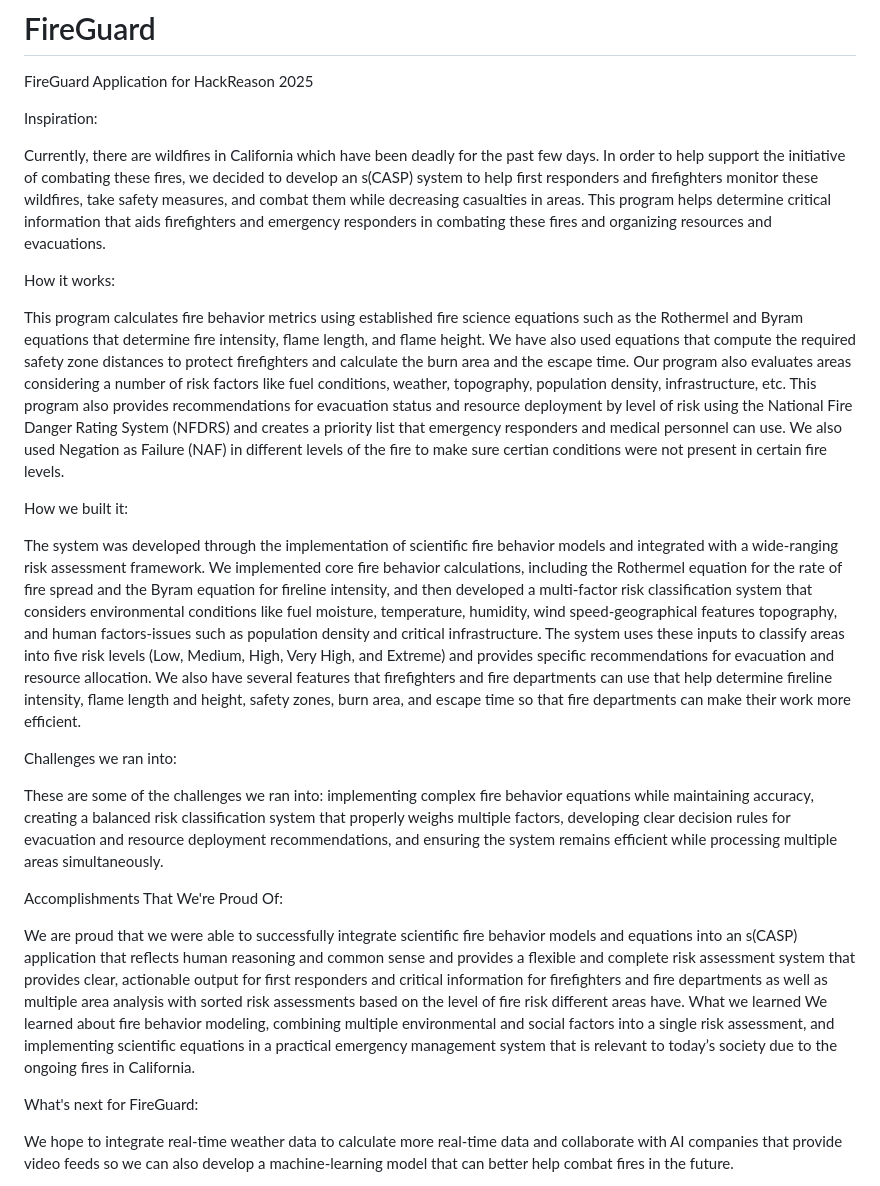
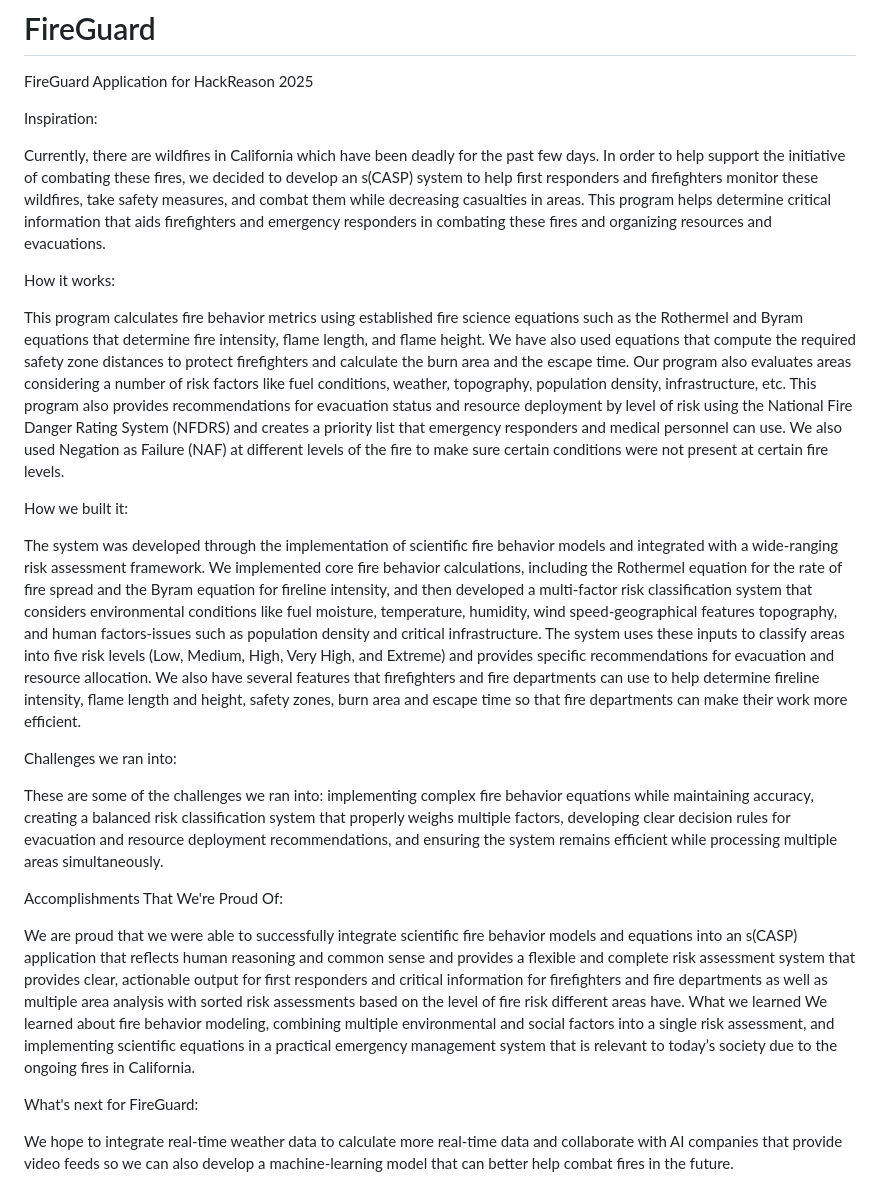
Before and after one commit to SiddharthaSomalinga/FireGuard, a Markdown page: README.md, the part around the change. Drawn GitHub-style.

```diff
--- a/README.md
+++ b/README.md
@@ -1,6 +1,5 @@
 # FireGuard
 FireGuard Application for HackReason 2025
-
 
 Inspiration:
 
@@ -8,11 +7,11 @@ Currently, there are wildfires in California which have been deadly for the past
 
 How it works:
 
-This program calculates fire behavior metrics using established fire science equations such as the  Rothermel and Byram equations that determine fire intensity, flame length, and flame height. We have also used equations that compute the required safety zone distances to protect firefighters and calculate the burn area and the escape time. Our program also evaluates areas considering a number of risk factors like fuel conditions, weather, topography, population density, infrastructure, etc. This program also provides recommendations for evacuation status and resource deployment by level of risk using the National Fire Danger Rating System (NFDRS) and creates a priority list that emergency responders and medical personnel can use. We also used Negation as Failure (NAF) in different levels of the fire to make sure certian conditions were not present in certain fire levels.
+This program calculates fire behavior metrics using established fire science equations such as the Rothermel and Byram equations that determine fire intensity, flame length, and flame height. We have also used equations that compute the required safety zone distances to protect firefighters and calculate the burn area and the escape time. Our program also evaluates areas considering a number of risk factors like fuel conditions, weather, topography, population density, infrastructure, etc. This program also provides recommendations for evacuation status and resource deployment by level of risk using the National Fire Danger Rating System (NFDRS) and creates a priority list that emergency responders and medical personnel can use. We also used Negation as Failure (NAF) at different levels of the fire to make sure certain conditions were not present at certain fire levels.
 
 How we built it:
 
-The system was developed through the implementation of scientific fire behavior models and integrated with a wide-ranging risk assessment framework. We implemented core fire behavior calculations, including the Rothermel equation for the rate of fire spread and the Byram equation for fireline intensity, and then developed a multi-factor risk classification system that considers environmental conditions like fuel moisture, temperature, humidity, wind speed-geographical features topography, and human factors-issues such as population density and critical infrastructure. The system uses these inputs to classify areas into five risk levels (Low, Medium, High, Very High, and Extreme) and provides specific recommendations for evacuation and resource allocation. We also have several features that firefighters and fire departments can use that help determine fireline intensity, flame length and height, safety zones, burn area, and escape time so that fire departments can make their work more efficient.
+The system was developed through the implementation of scientific fire behavior models and integrated with a wide-ranging risk assessment framework. We implemented core fire behavior calculations, including the Rothermel equation for the rate of fire spread and the Byram equation for fireline intensity, and then developed a multi-factor risk classification system that considers environmental conditions like fuel moisture, temperature, humidity, wind speed-geographical features topography, and human factors-issues such as population density and critical infrastructure. The system uses these inputs to classify areas into five risk levels (Low, Medium, High, Very High, and Extreme) and provides specific recommendations for evacuation and resource allocation. We also have several features that firefighters and fire departments can use to help determine fireline intensity, flame length and height, safety zones, burn area and escape time so that fire departments can make their work more efficient.
 
 Challenges we ran into:
 
@@ -20,9 +19,7 @@ These are some of the challenges we ran into: implementing complex fire behavior
 
 Accomplishments That We're Proud Of:
 
-We are proud that we were able to successfully integrate scientific fire behavior models and equations into an s(CASP) application that reflects human reasoning and common sense and provides a flexible and complete risk assessment system that provides clear, actionable output for first responders and critical information for firefighters and fire departments as well as multiple area analysis with sorted risk assessments based on the level of fire risk different areas have.
-What we learned
-We learned about fire behavior modeling, combining multiple environmental and social factors into a single risk assessment, and implementing scientific equations in a practical emergency management system that is relevant to today’s society due to the ongoing fires in California.
+We are proud that we were able to successfully integrate scientific fire behavior models and equations into an s(CASP) application that reflects human reasoning and common sense and provides a flexible and complete risk assessment system that provides clear, actionable output for first responders and critical information for firefighters and fire departments as well as multiple area analysis with sorted risk assessments based on the level of fire risk different areas have. What we learned We learned about fire behavior modeling, combining multiple environmental and social factors into a single risk assessment, and implementing scientific equations in a practical emergency management system that is relevant to today’s society due to the ongoing fires in California.
 
 What's next for FireGuard:
 
```
